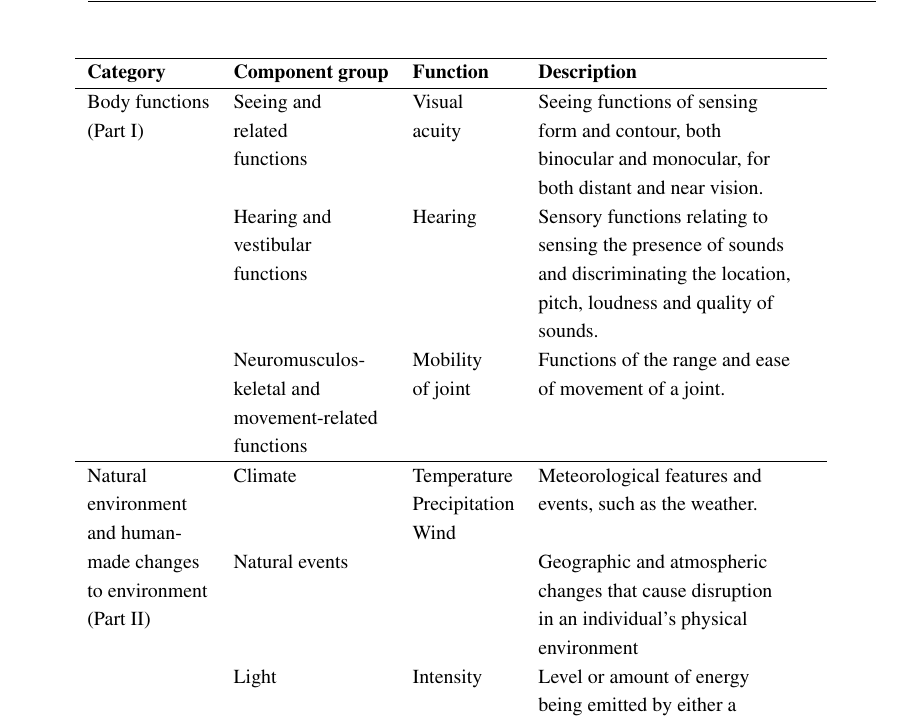
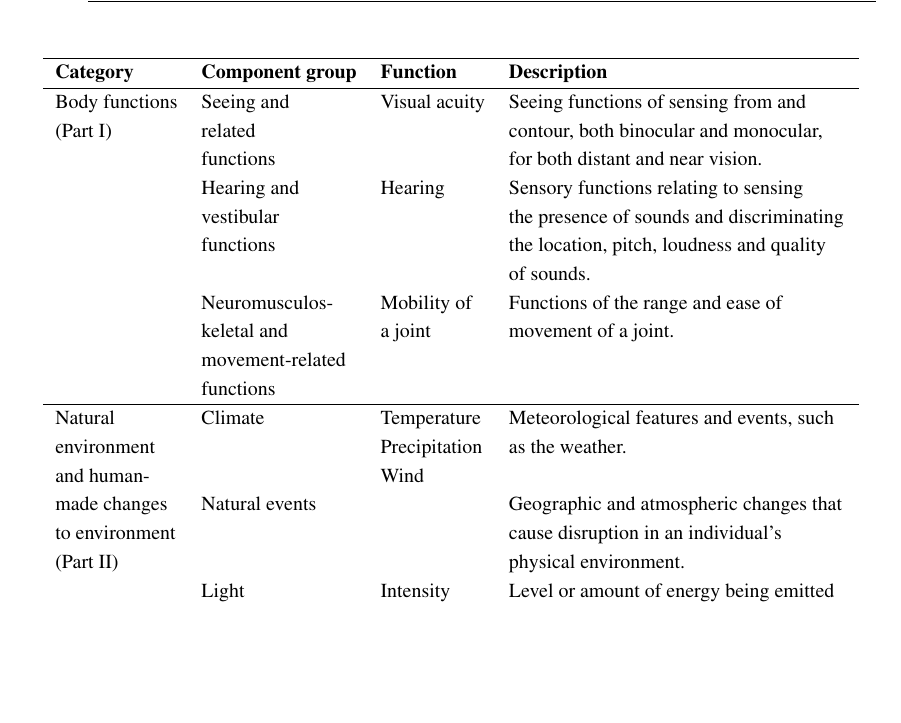
Before and after one commit to edlectrico/dissertation, a LaTeX thesis (dissertation.tex, which reads 1_introduction/1_background.tex): part of page 46 of 242, cut so that both start at the same text, the shorter picture padded with empty space. Compiled offline with pdfLaTeX; a LaTeX package or settings file that is missing is left out.

Commit message:
Fixed table width

```diff
--- a/1_introduction/1_background.tex
+++ b/1_introduction/1_background.tex
@@ -168,27 +168,23 @@ classification support the motivation for this thesis.
     \hline
     \textbf{Category} 	& \textbf{Component group}& \textbf{Function}& \textbf{Description}\\
     \hline
-    Body functions& Seeing and 	 	& Visual 	& Seeing functions of sensing	\\
-    (Part I)	& related		& acuity	& form and contour, both 	\\
-		& functions		& 		& binocular and monocular, for 	\\
-		& 			& 		& both distant and near vision.	\\
-		& Hearing and 		& Hearing 	& Sensory functions relating to \\
-		& vestibular		& 		& sensing the presence of sounds\\
-		& functions		& 		& and discriminating the location,\\
-		& 			&		& pitch, loudness and quality of\\
-		&			&		& sounds.			\\
-		& Neuromusculos- 	& Mobility	& Functions of the range and ease\\
-		& keletal and 		& of joint	& of movement of a joint.	\\
-		& movement-related 	& 		& 				\\
-		& functions		&		&				\\
+    Body functions& Seeing and 	 	& Visual acuity	& Seeing functions of sensing from and	\\
+    (Part I)	& related		& 		& contour, both binocular and monocular,\\
+		& functions		& 		& for both distant and near vision.	\\
+		& Hearing and 		& Hearing 	& Sensory functions relating to sensing \\
+		& vestibular		& 		& the presence of sounds and discriminating\\
+		& functions		& 		& the location, pitch, loudness and quality\\
+		& 			&		& of sounds.				\\
+		& Neuromusculos- 	& Mobility of 	& Functions of the range and ease of	\\
+		& keletal and 		& a joint	& movement of a joint.			\\
+		& movement-related 	& 		& 					\\
+		& functions		&		&					\\
     \hline
-    Natural 	& Climate		& Temperature	& Meteorological features and 	\\
-    environment & 			& Precipitation	& events, such as the weather.	\\
-    and human-	&			& Wind		& 				\\
-    made changes& Natural events	& 		& Geographic and atmospheric 	\\
-    to environment& 			& 		& changes that cause disruption \\
-    (Part II)	& 			& 		& in an individual's physical 	\\
-		& 			& 		& environment			\\
-		& Light			& Intensity	& Level or amount of energy 	\\
-		& 			& 		& being emitted by either a 	\\
-		& 			& 		& natural or an artificial source\\
+    Natural 	& Climate		& Temperature	& Meteorological features and events, such\\
+    environment & 			& Precipitation	& as the weather.			\\
+    and human-	&			& Wind		& 					\\
+    made changes& Natural events	& 		& Geographic and atmospheric changes that\\
+    to environment& 			& 		& cause disruption in an individual's 	\\
+    (Part II)	& 			& 		& physical environment.			\\
+		& Light			& Intensity	& Level or amount of energy being emitted\\
+		& 			& 		& by either a natural or an artificial 	\\
```
Also changed, not shown: 1_introduction/1_background.tex (12 more changed lines).
